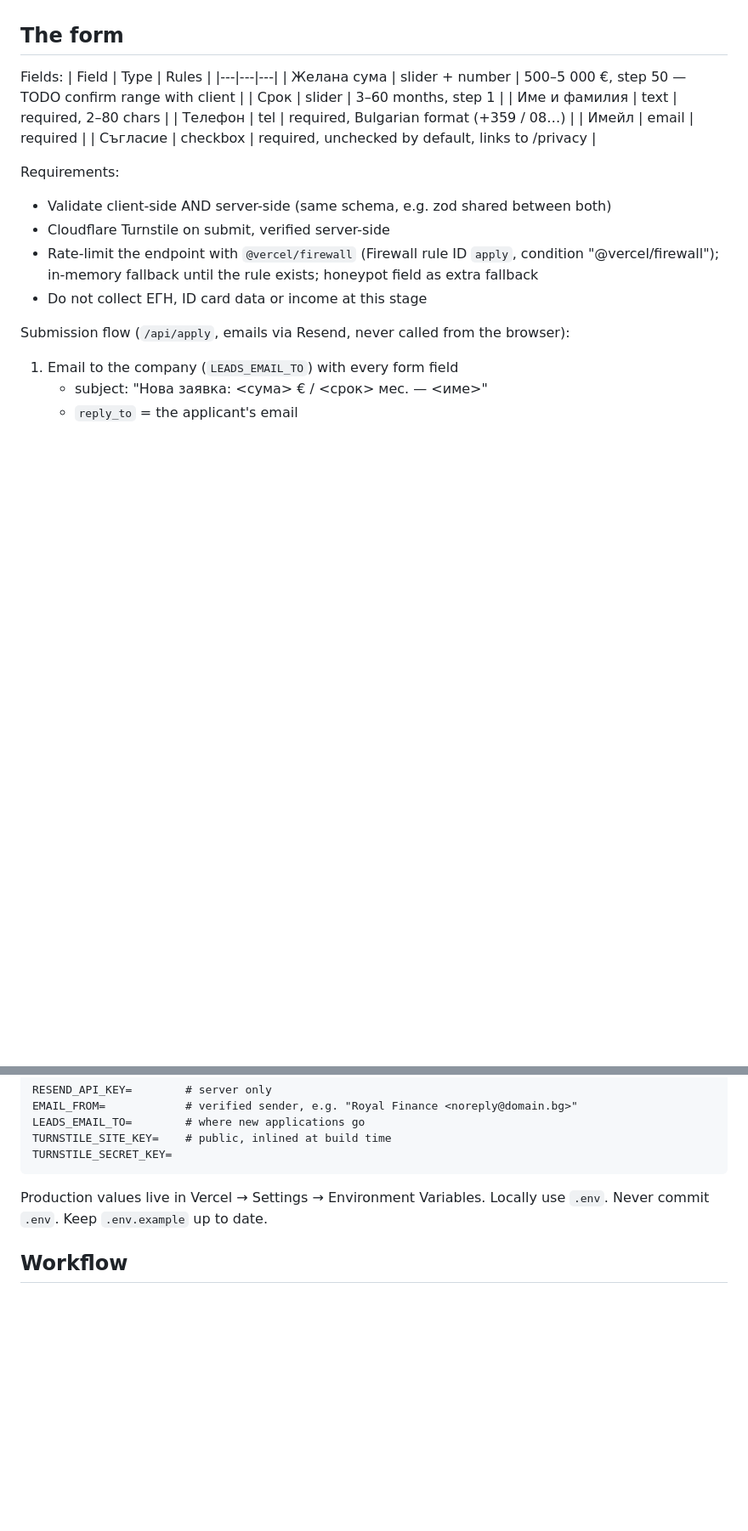
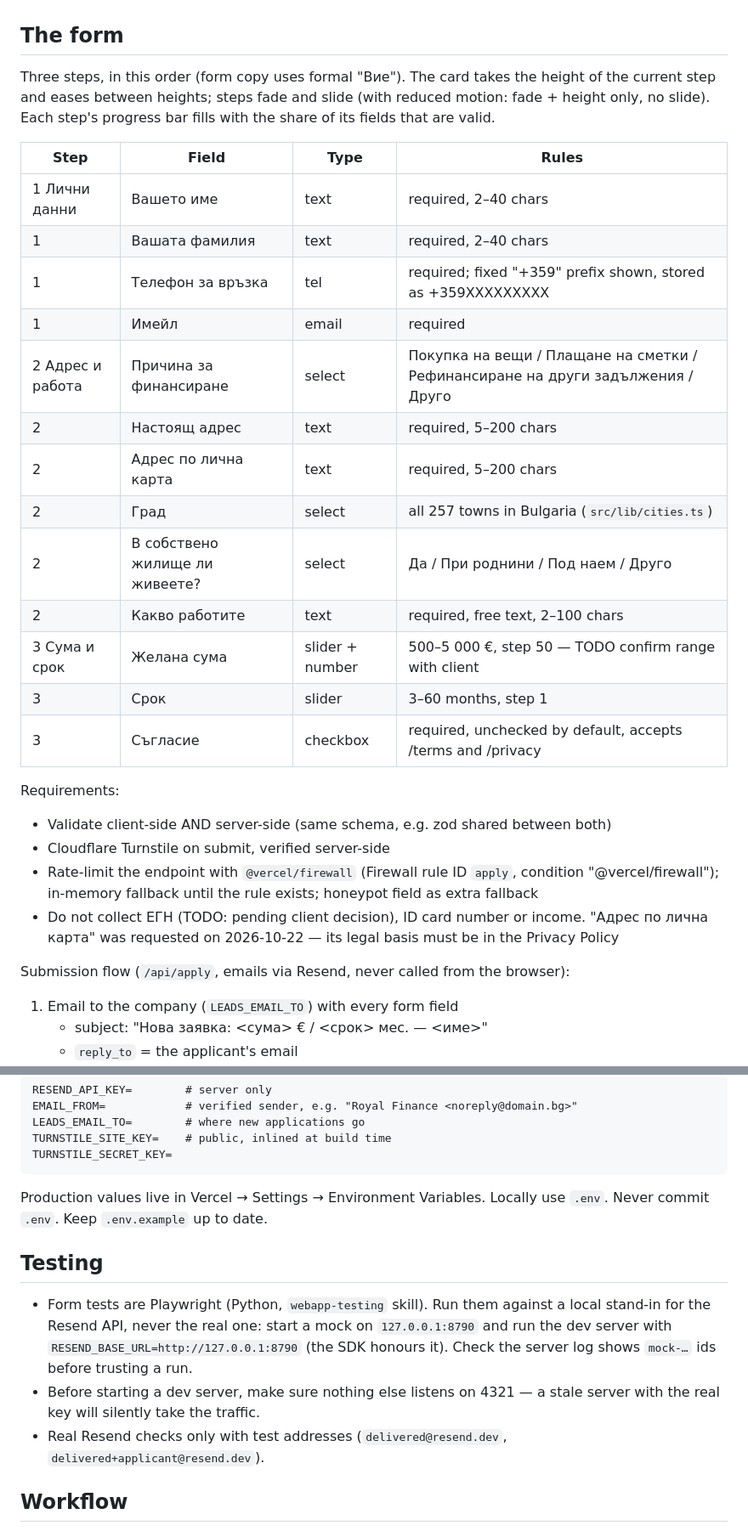
Before and after one commit to TsvetanG2/FastLoansWebsite, a Markdown page: CLAUDE.md, 2 parts joined by grey strips. Shown at 85% size. Rendered like a GitHub page; blank space fills up the shorter version.

Commit message:
docs: update CLAUDE.md for the new form and add README
Co-Authored-By: Claude Opus 5.5 <noreply@anthropic.com>

```diff
--- a/CLAUDE.md
+++ b/CLAUDE.md
@@ -35,21 +35,29 @@ If something is not listed under "Build", ask before adding it.
 
 ## The form
 
-Fields:
-| Field | Type | Rules |
-|---|---|---|
-| Желана сума | slider + number | 500–5 000 €, step 50 — TODO confirm range with client |
-| Срок | slider | 3–60 months, step 1 |
-| Име и фамилия | text | required, 2–80 chars |
-| Телефон | tel | required, Bulgarian format (+359 / 08…) |
-| Имейл | email | required |
-| Съгласие | checkbox | required, unchecked by default, links to /privacy |
+Three steps, in this order (form copy uses formal "Вие"). The card takes the height of the current step and eases between heights; steps fade and slide (with reduced motion: fade + height only, no slide). Each step's progress bar fills with the share of its fields that are valid.
+
+| Step | Field | Type | Rules |
+|---|---|---|---|
+| 1 Лични данни | Вашето име | text | required, 2–40 chars |
+| 1 | Вашата фамилия | text | required, 2–40 chars |
+| 1 | Телефон за връзка | tel | required; fixed "+359" prefix shown, stored as +359XXXXXXXXX |
+| 1 | Имейл | email | required |
+| 2 Адрес и работа | Причина за финансиране | select | Покупка на вещи / Плащане на сметки / Рефинансиране на други задължения / Друго |
+| 2 | Настоящ адрес | text | required, 5–200 chars |
+| 2 | Адрес по лична карта | text | required, 5–200 chars |
+| 2 | Град | select | all 257 towns in Bulgaria (`src/lib/cities.ts`) |
+| 2 | В собствено жилище ли живеете? | select | Да / При роднини / Под наем / Друго |
+| 2 | Какво работите | text | required, free text, 2–100 chars |
+| 3 Сума и срок | Желана сума | slider + number | 500–5 000 €, step 50 — TODO confirm range with client |
+| 3 | Срок | slider | 3–60 months, step 1 |
+| 3 | Съгласие | checkbox | required, unchecked by default, accepts /terms and /privacy |
 
 Requirements:
 - Validate client-side AND server-side (same schema, e.g. zod shared between both)
 - Cloudflare Turnstile on submit, verified server-side
 - Rate-limit the endpoint with `@vercel/firewall` (Firewall rule ID `apply`, condition "@vercel/firewall"); in-memory fallback until the rule exists; honeypot field as extra fallback
-- Do not collect ЕГН, ID card data or income at this stage
+- Do not collect ЕГН (TODO: pending client decision), ID card number or income. "Адрес по лична карта" was requested on 2026-10-22 — its legal basis must be in the Privacy Policy
 
 Submission flow (`/api/apply`, emails via Resend, never called from the browser):
 1. Email to the company (`LEADS_EMAIL_TO`) with every form field
@@ -134,6 +143,12 @@ TURNSTILE_SECRET_KEY=
 Production values live in Vercel → Settings → Environment Variables. Locally use `.env`.
 Never commit `.env`. Keep `.env.example` up to date.
 
+## Testing
+
+- Form tests are Playwright (Python, `webapp-testing` skill). Run them against a local stand-in for the Resend API, never the real one: start a mock on `127.0.0.1:8790` and run the dev server with `RESEND_BASE_URL=http://127.0.0.1:8790` (the SDK honours it). Check the server log shows `mock-…` ids before trusting a run.
+- Before starting a dev server, make sure nothing else listens on 4321 — a stale server with the real key will silently take the traffic.
+- Real Resend checks only with test addresses (`delivered@resend.dev`, `delivered+applicant@resend.dev`).
+
 ## Workflow
 
 - Small commits, one concern each
```
Also changed, not shown: other parts of CLAUDE.md (+4 -3 lines), README.md (added, +75 -0 lines).
